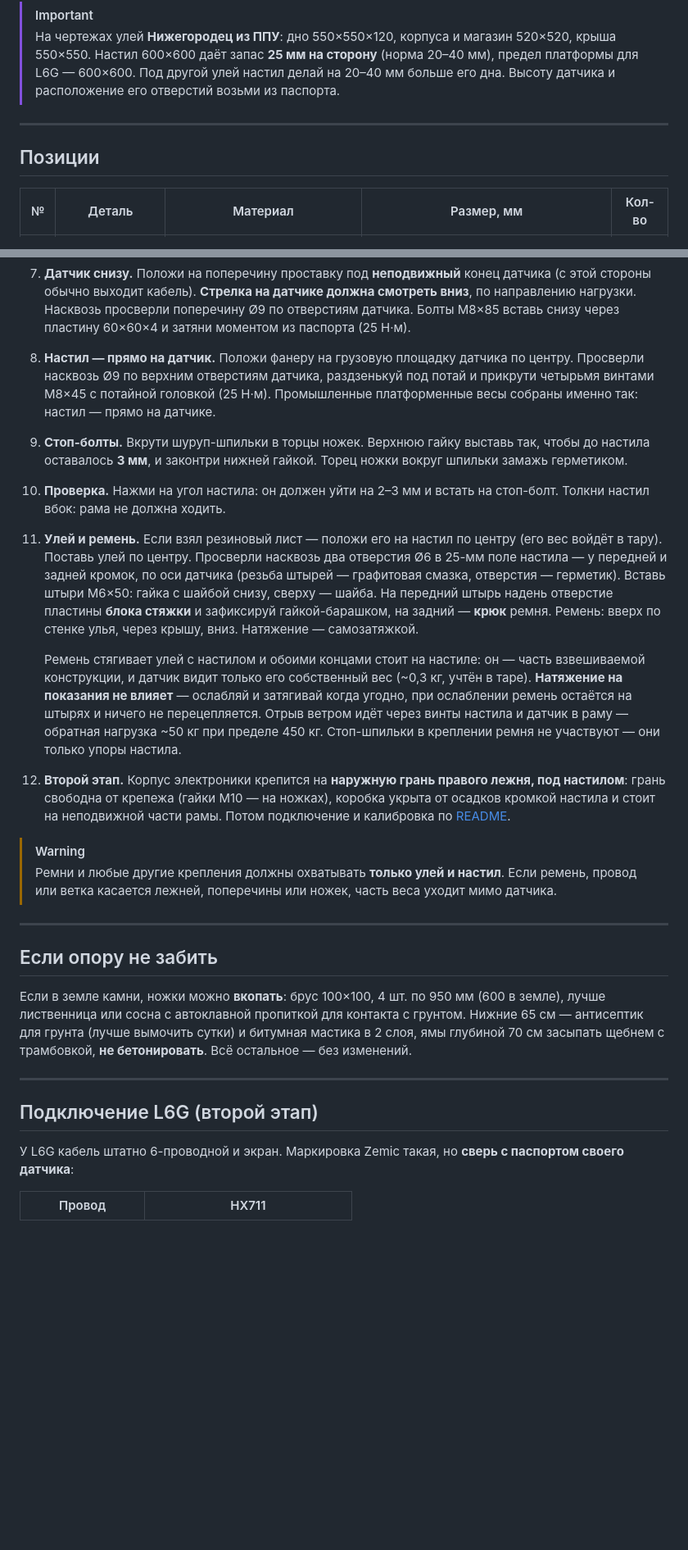
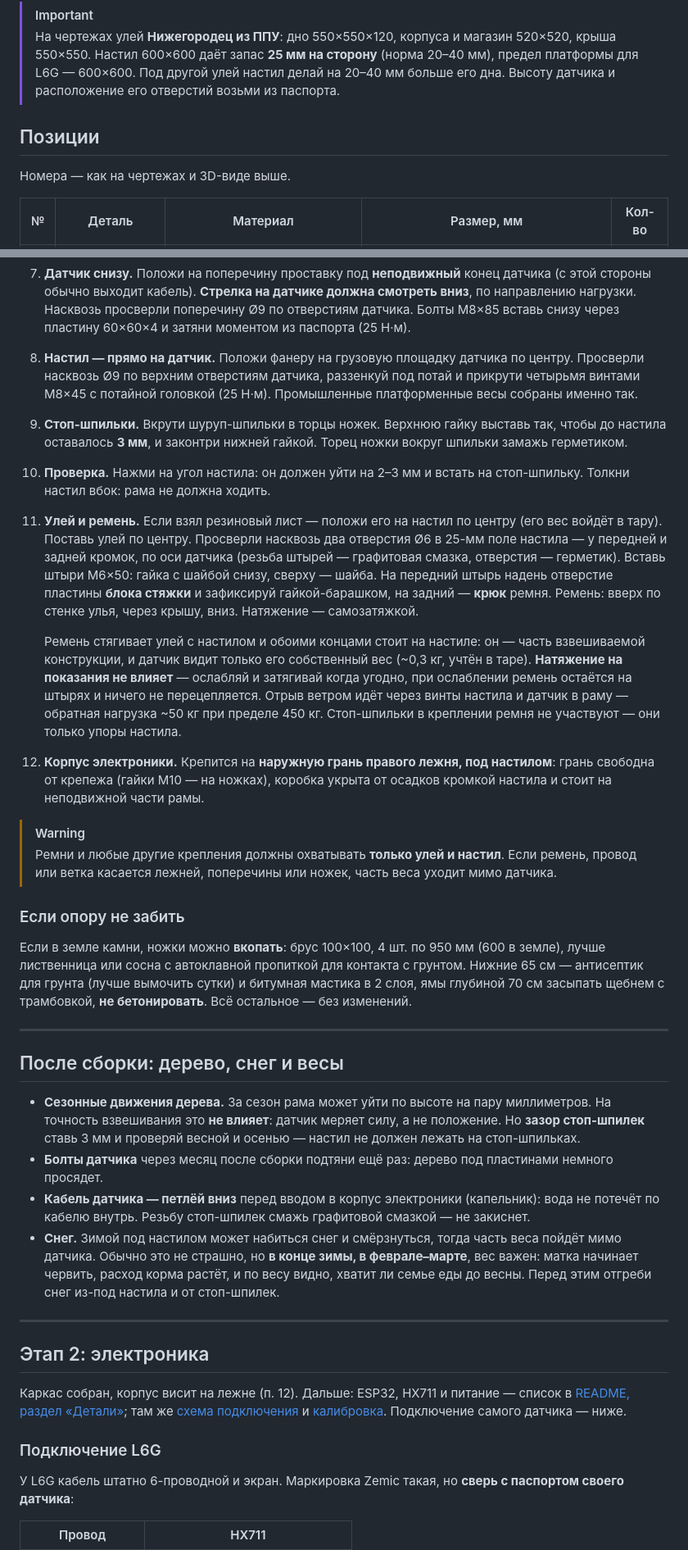
Before and after one commit to Shchegolyaev/hive-scale, a Markdown page: docs/BUILD.md, 2 parts joined by grey strips. Shown at 82% size. GitHub-like rendering; blank space fills up the shorter version.

```diff
--- a/docs/BUILD.md
+++ b/docs/BUILD.md
@@ -46,9 +45,9 @@
 > [!IMPORTANT]
 > На чертежах улей **Нижегородец из ППУ**: дно 550×550×120, корпуса и магазин 520×520, крыша 550×550. Настил 600×600 даёт запас **25 мм на сторону** (норма 20–40 мм), предел платформы для L6G — 600×600. Под другой улей настил делай на 20–40 мм больше его дна. Высоту датчика и расположение его отверстий возьми из паспорта.
 
----
+## Позиции
 
-## Позиции
+Номера — как на чертежах и 3D-виде выше.
 
 | № | Деталь | Материал | Размер, мм | Кол-во |
 |---|---|---|---|---|
@@ -176,26 +179,37 @@
 5. **Лежни.** Приставь лежни к внутренним граням ножек так, чтобы их низ был **на 1 см выше края стакана** (примерно 160 мм от земли, у передних ножек — с тем же наклоном). Прикрути двумя болтами М10×160 насквозь на каждую ножку.
 6. **Средняя поперечина.** Сначала прикрути к внутренним граням лежней два усиленных уголка-полки (саморезы 6×40 в вертикальную полку): горизонтальные полки должны «смотреть» друг на друга и стоять вровень с низом лежней — на них ляжет доска. Потом измерь расстояние между лежнями, подрежь заготовку 400 мм точно в размер — доска должна сесть враспор, торцами в упор. Положи её на полки плашмя, по центру, и прикрути к уголкам шестью саморезами 6×40 сквозь верхние полки (по 3 на полку). Поперечина держится только на уголках: их несущей способности с запасом хватает на весь улей.
 7. **Датчик снизу.** Положи на поперечину проставку под **неподвижный** конец датчика (с этой стороны обычно выходит кабель). **Стрелка на датчике должна смотреть вниз**, по направлению нагрузки. Насквозь просверли поперечину Ø9 по отверстиям датчика. Болты М8×85 вставь снизу через пластину 60×60×4 и затяни моментом из паспорта (25 Н·м).
-8. **Настил — прямо на датчик.** Положи фанеру на грузовую площадку датчика по центру. Просверли насквозь Ø9 по верхним отверстиям датчика, раздзенькуй под потай и прикрути четырьмя винтами М8×45 с потайной головкой (25 Н·м). Промышленные платформенные весы собраны именно так: настил — прямо на датчике.
-9. **Стоп-болты.** Вкрути шуруп-шпильки в торцы ножек. Верхнюю гайку выставь так, чтобы до настила оставалось **3 мм**, и законтри нижней гайкой. Торец ножки вокруг шпильки замажь герметиком.
-10. **Проверка.** Нажми на угол настила: он должен уйти на 2–3 мм и встать на стоп-болт. Толкни настил вбок: рама не должна ходить.
+8. **Настил — прямо на датчик.** Положи фанеру на грузовую площадку датчика по центру. Просверли насквозь Ø9 по верхним отверстиям датчика, раззенкуй под потай и прикрути четырьмя винтами М8×45 с потайной головкой (25 Н·м). Промышленные платформенные весы собраны именно так.
+9. **Стоп-шпильки.** Вкрути шуруп-шпильки в торцы ножек. Верхнюю гайку выставь так, чтобы до настила оставалось **3 мм**, и законтри нижней гайкой. Торец ножки вокруг шпильки замажь герметиком.
+10. **Проверка.** Нажми на угол настила: он должен уйти на 2–3 мм и встать на стоп-шпильку. Толкни настил вбок: рама не должна ходить.
 11. **Улей и ремень.** Если взял резиновый лист — положи его на настил по центру (его вес войдёт в тару). Поставь улей по центру. Просверли насквозь два отверстия Ø6 в 25-мм поле настила — у передней и задней кромок, по оси датчика (резьба штырей — графитовая смазка, отверстия — герметик). Вставь штыри М6×50: гайка с шайбой снизу, сверху — шайба. На передний штырь надень отверстие пластины **блока стяжки** и зафиксируй гайкой-барашком, на задний — **крюк** ремня. Ремень: вверх по стенке улья, через крышу, вниз. Натяжение — самозатяжкой.
 
     Ремень стягивает улей с настилом и обоими концами стоит на настиле: он — часть взвешиваемой конструкции, и датчик видит только его собственный вес (~0,3 кг, учтён в таре). **Натяжение на показания не влияет** — ослабляй и затягивай когда угодно, при ослаблении ремень остаётся на штырях и ничего не перецепляется. Отрыв ветром идёт через винты настила и датчик в раму — обратная нагрузка ~50 кг при пределе 450 кг. Стоп-шпильки в креплении ремня не участвуют — они только упоры настила.
-12. **Второй этап.** Корпус электроники крепится на **наружную грань правого лежня, под настилом**: грань свободна от крепежа (гайки М10 — на ножках), коробка укрыта от осадков кромкой настила и стоит на неподвижной части рамы. Потом подключение и калибровка по [README](../README.md#калибровка).
+12. **Корпус электроники.** Крепится на **наружную грань правого лежня, под настилом**: грань свободна от крепежа (гайки М10 — на ножках), коробка укрыта от осадков кромкой настила и стоит на неподвижной части рамы.
 
 > [!WARNING]
 > Ремни и любые другие крепления должны охватывать **только улей и настил**. Если ремень, провод или ветка касается лежней, поперечины или ножек, часть веса уходит мимо датчика.
 
----
-
-## Если опору не забить
+### Если опору не забить
 
 Если в земле камни, ножки можно **вкопать**: брус 100×100, 4 шт. по 950 мм (600 в земле), лучше лиственница или сосна с автоклавной пропиткой для контакта с грунтом. Нижние 65 см — антисептик для грунта (лучше вымочить сутки) и битумная мастика в 2 слоя, ямы глубиной 70 см засыпать щебнем с трамбовкой, **не бетонировать**. Всё остальное — без изменений.
 
 ---
 
-## Подключение L6G (второй этап)
+## После сборки: дерево, снег и весы
+
+- **Сезонные движения дерева.** За сезон рама может уйти по высоте на пару миллиметров. На точность взвешивания это **не влияет**: датчик меряет силу, а не положение. Но **зазор стоп-шпилек** ставь 3 мм и проверяй весной и осенью — настил не должен лежать на стоп-шпильках.
+- **Болты датчика** через месяц после сборки подтяни ещё раз: дерево под пластинами немного просядет.
+- **Кабель датчика — петлёй вниз** перед вводом в корпус электроники (капельник): вода не потечёт по кабелю внутрь. Резьбу стоп-шпилек смажь графитовой смазкой — не закиснет.
+- **Снег.** Зимой под настилом может набиться снег и смёрзнуться, тогда часть веса пойдёт мимо датчика. Обычно это не страшно, но **в конце зимы, в феврале–марте**, вес важен: матка начинает червить, расход корма растёт, и по весу видно, хватит ли семье еды до весны. Перед этим отгреби снег из-под настила и от стоп-шпилек.
+
+---
+
+## Этап 2: электроника
+
+Каркас собран, корпус висит на лежне (п. 12). Дальше: ESP32, HX711 и питание — список в [README, раздел «Детали»](../README.md#детали); там же [схема подключения](../README.md#схема-подключения) и [калибровка](../README.md#калибровка). Подключение самого датчика — ниже.
+
+### Подключение L6G
 
 У L6G кабель штатно 6-проводной и экран. Маркировка Zemic такая, но **сверь с паспортом своего датчика**:
 
```
Also changed, not shown: other parts of docs/BUILD.md (+25 -22 lines), README.md (+3 -3 lines), docs/img/build-structure.png, 4 other files.
